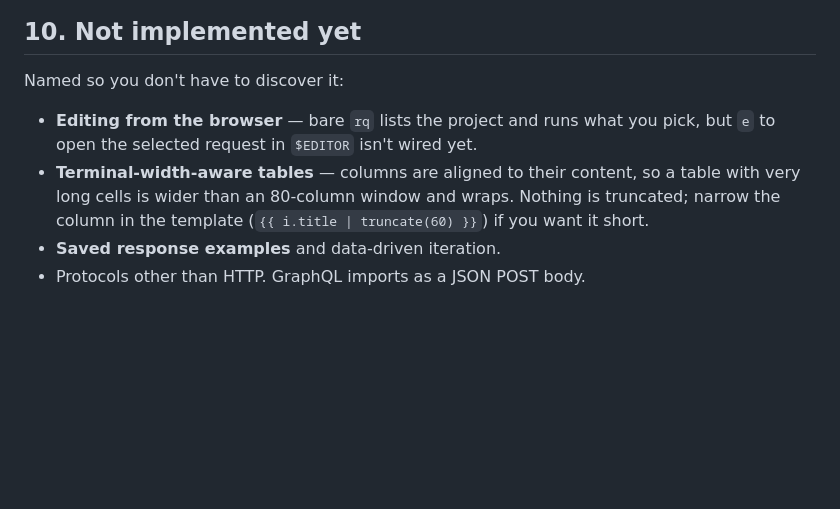
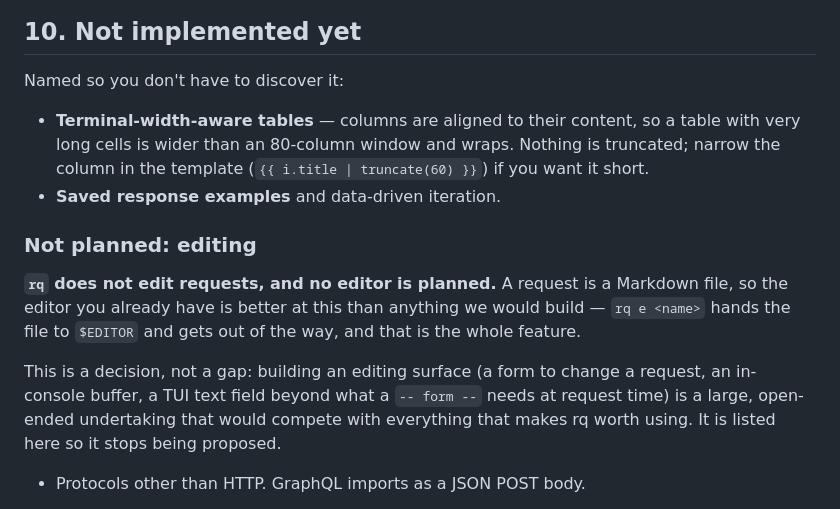
Before and after one commit to amitu/rq, a Markdown page: docs/RQ-FORMAT.md, the part around the change. Drawn GitHub-style; blank space fills up the shorter version.

```diff
--- a/docs/RQ-FORMAT.md
+++ b/docs/RQ-FORMAT.md
@@ -416,12 +416,21 @@ and read back whole — it is reported, never stripped.
 
 Named so you don't have to discover it:
 
-- **Editing from the browser** — bare `rq` lists the project and runs what you pick, but
-  `e` to open the selected request in `$EDITOR` isn't wired yet.
 - **Terminal-width-aware tables** — columns are aligned to their content, so a table with
   very long cells is wider than an 80-column window and wraps. Nothing is truncated;
   narrow the column in the template (`{{ i.title | truncate(60) }}`) if you want it short.
 - **Saved response examples** and data-driven iteration.
+
+### Not planned: editing
+
+**`rq` does not edit requests, and no editor is planned.** A request is a Markdown file, so
+the editor you already have is better at this than anything we would build — `rq e <name>`
+hands the file to `$EDITOR` and gets out of the way, and that is the whole feature.
+
+This is a decision, not a gap: building an editing surface (a form to change a request, an
+in-console buffer, a TUI text field beyond what a `-- form --` needs at request time) is a
+large, open-ended undertaking that would compete with everything that makes rq worth using.
+It is listed here so it stops being proposed.
 - Protocols other than HTTP. GraphQL imports as a JSON POST body.
 
 **Timing, precisely.** `--show timing` and the console's timing pane break a request into
```
Also changed, not shown: CONTRIBUTING.md (+9 -0 lines).
